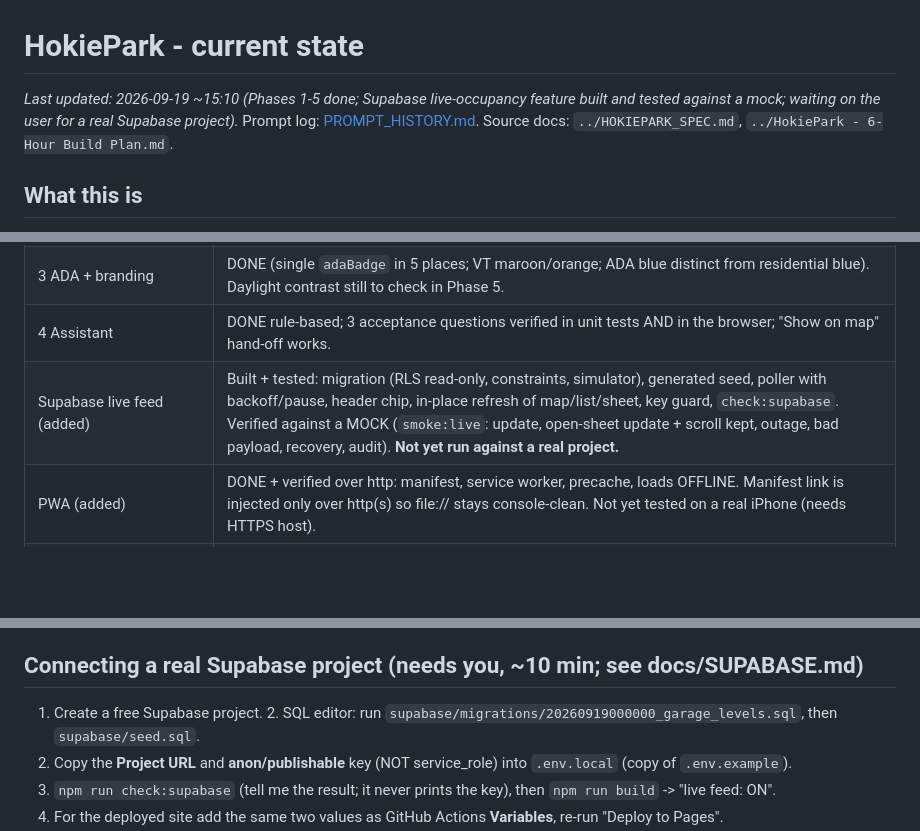
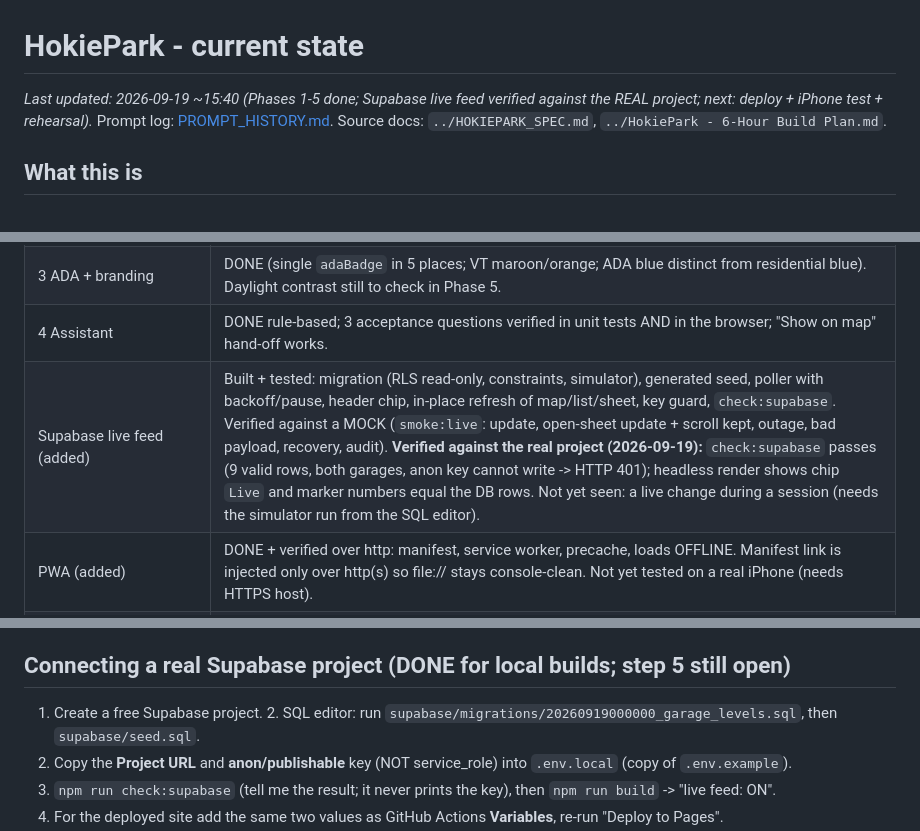
Before and after one commit to heuyz14/hokiepark, a Markdown page: docs/STATE.md, 3 parts joined by grey strips. GitHub-like rendering; blank space fills up the shorter version.

Commit message:
Record Supabase verification against the real project
Co-Authored-By: Claude Sonnet 5 <noreply@anthropic.com>

```diff
--- a/docs/STATE.md
+++ b/docs/STATE.md
@@ -1,6 +1,6 @@
 # HokiePark - current state
 
-_Last updated: 2026-09-19 ~15:10 (Phases 1-5 done; Supabase live-occupancy feature built and tested against a mock; waiting on the user for a real Supabase project)._
+_Last updated: 2026-09-19 ~15:40 (Phases 1-5 done; Supabase live feed verified against the REAL project; next: deploy + iPhone test + rehearsal)._
 Prompt log: [PROMPT_HISTORY.md](PROMPT_HISTORY.md). Source docs: `../HOKIEPARK_SPEC.md`, `../HokiePark - 6-Hour Build Plan.md`.
 
 ## What this is
@@ -58,7 +58,7 @@ tests/    projection viewport occupancy search assistant drillfield           (3
 | 2 Garages/lots/sheet/list | DONE + browser-verified (marker tap, sheet, list search/empty state, list<->map selection sync, keyboard Enter/Escape). |
 | 3 ADA + branding | DONE (single `adaBadge` in 5 places; VT maroon/orange; ADA blue distinct from residential blue). Daylight contrast still to check in Phase 5. |
 | 4 Assistant | DONE rule-based; 3 acceptance questions verified in unit tests AND in the browser; "Show on map" hand-off works. |
-| Supabase live feed (added) | Built + tested: migration (RLS read-only, constraints, simulator), generated seed, poller with backoff/pause, header chip, in-place refresh of map/list/sheet, key guard, `check:supabase`. Verified against a MOCK (`smoke:live`: update, open-sheet update + scroll kept, outage, bad payload, recovery, audit). **Not yet run against a real project.** |
+| Supabase live feed (added) | Built + tested: migration (RLS read-only, constraints, simulator), generated seed, poller with backoff/pause, header chip, in-place refresh of map/list/sheet, key guard, `check:supabase`. Verified against a MOCK (`smoke:live`: update, open-sheet update + scroll kept, outage, bad payload, recovery, audit). **Verified against the real project (2026-09-19):** `check:supabase` passes (9 valid rows, both garages, anon key cannot write -> HTTP 401); headless render shows chip `Live` and marker numbers equal the DB rows. Not yet seen: a live change during a session (needs the simulator run from the SQL editor). |
 | PWA (added) | DONE + verified over http: manifest, service worker, precache, loads OFFLINE. Manifest link is injected only over http(s) so file:// stays console-clean. Not yet tested on a real iPhone (needs HTTPS host). |
 | 5 QA pass | DONE for what can be automated: smoke at 3 viewports, cross-view number audit (marker = list = sheet = level sum = assistant, both garages), WCAG AA contrast tests (11 pairs), edge cases (full level, 0 ADA, no-match search). Remaining: a human pass on a real phone. |
 | 6 Rehearsal | Not started (needs team + real machine) |
@@ -70,7 +70,7 @@ tests/    projection viewport occupancy search assistant drillfield           (3
 - Bug found by the 375x667 run and fixed: the bottom-sheet header scrolled away, hiding the close button on small screens; header is now sticky.
 - Not verified: real iOS Safari, contrast in sunlight.
 
-## Connecting a real Supabase project (needs you, ~10 min; see docs/SUPABASE.md)
+## Connecting a real Supabase project (DONE for local builds; step 5 still open)
 1. Create a free Supabase project. 2. SQL editor: run `supabase/migrations/20260919000000_garage_levels.sql`, then `supabase/seed.sql`.
 3. Copy the **Project URL** and **anon/publishable** key (NOT service_role) into `.env.local` (copy of `.env.example`).
 4. `npm run check:supabase` (tell me the result; it never prints the key), then `npm run build` -> "live feed: ON".
```
Also changed, not shown: other parts of docs/STATE.md (+2 -1 lines).
